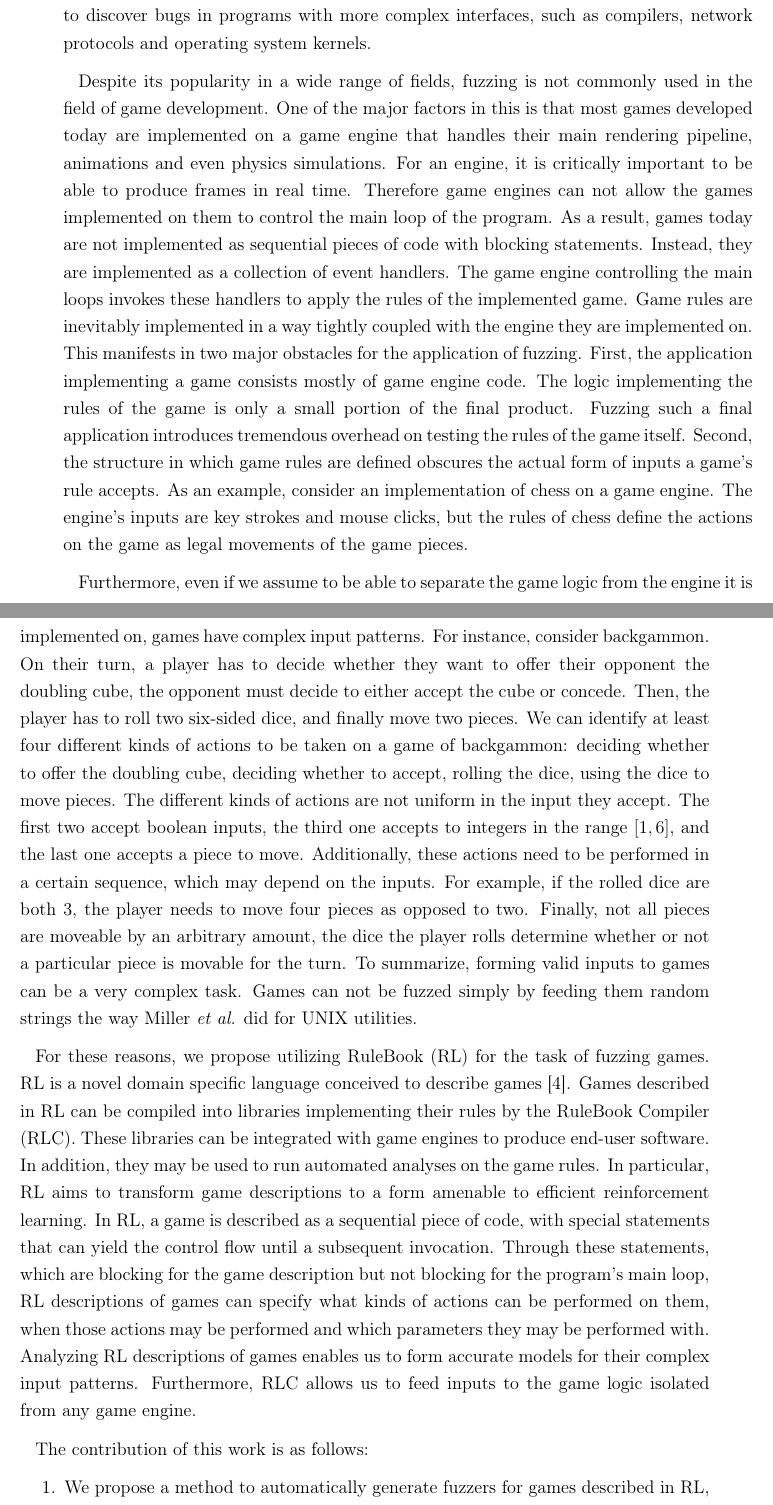
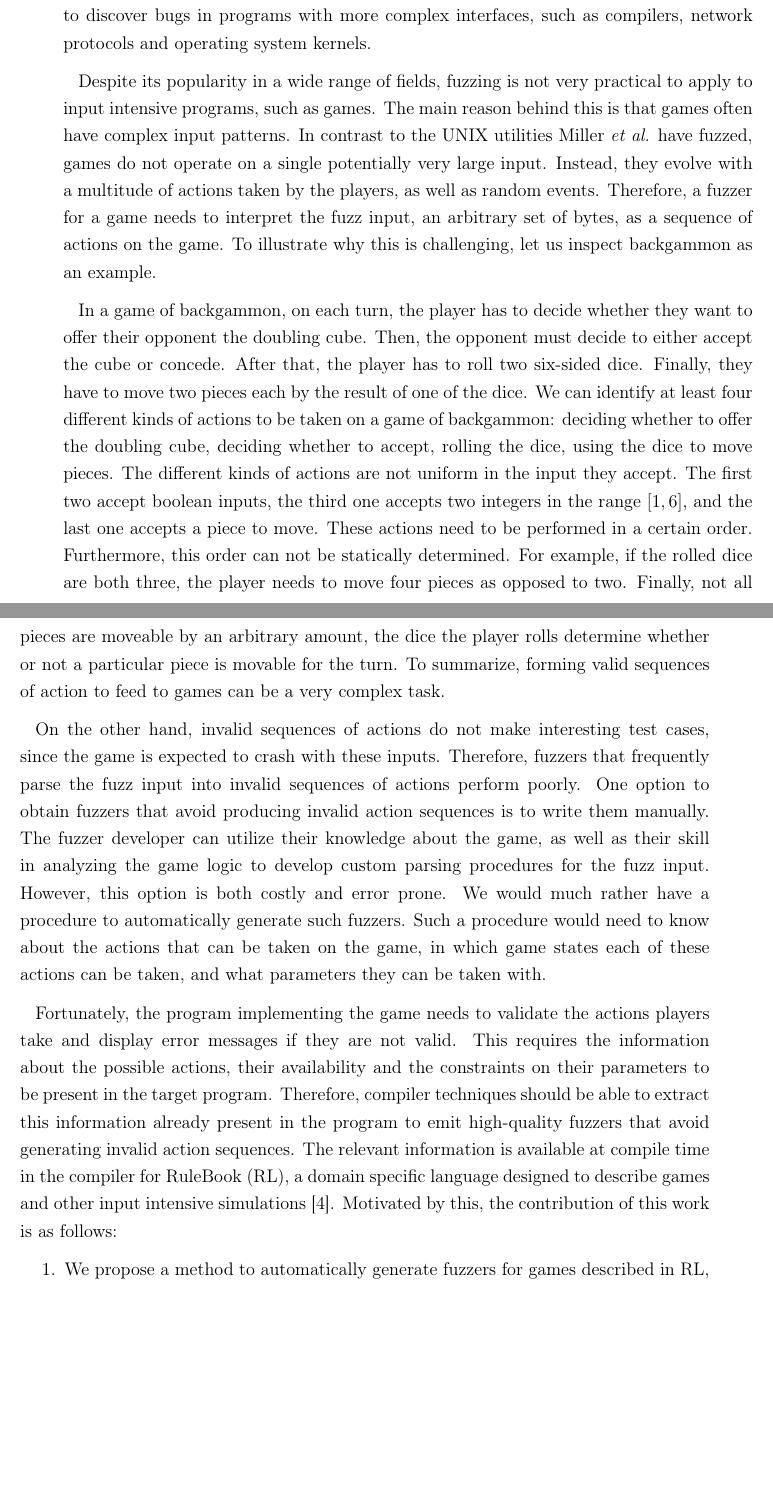
Before and after one commit to cemcebeci/MSc-Thesis, a LaTeX thesis (Thesis.tex, which reads Introduction.tex): two parts of pages 9 and 10 of 56, joined at a grey line, cut so that both start at the same text, the shorter picture padded with empty space. Compiled offline with pdfLaTeX.

Commit message:
changed the framing of Introduction to match the abstract.

```diff
--- a/Introduction.tex
+++ b/Introduction.tex
@@ -4,47 +4,39 @@ Fuzzing was conceived by Miller \textit{et al.} in 1988 \cite{Miller1999}.
 They applied the method to test the reliability of UNIX utilities, programs that accept a single input consisting of an arbitrary string.
 Over the last thirty years since the conception of fuzzing, it has been utilized in a multitude of fields to discover bugs in programs with more complex interfaces, such as compilers, network protocols and operating system kernels.
 
-Despite its popularity in a wide range of fields, fuzzing is not commonly used in the field of game development.
-One of the major factors in this is that most games developed today are implemented on a game engine that handles their main rendering pipeline, animations and even physics simulations.
-For an engine, it is critically important to be able to produce frames in real time.
-Therefore game engines can not allow the games implemented on them to control the main loop of the program.
-As a result, games today are not implemented as sequential pieces of code with blocking statements.
-Instead, they are implemented as a collection of event handlers.
-The game engine controlling the main loops invokes these handlers to apply the rules of the implemented game.
-Game rules are inevitably implemented in a way tightly coupled with the engine they are implemented on.
-This manifests in two major obstacles for the application of fuzzing.
-First, the application implementing a game consists mostly of game engine code.
-The logic implementing the rules of the game is only a small portion of the final product.
-Fuzzing such a final application introduces tremendous overhead on testing the rules of the game itself.
-Second, the structure in which game rules are defined obscures the actual form of inputs a game's rule accepts.
-As an example, consider an implementation of chess on a game engine.
-The engine's inputs are key strokes and mouse clicks, but the rules of chess define the actions on the game as legal movements of the game pieces.
+Despite its popularity in a wide range of fields, fuzzing is not very practical to apply to input intensive programs, such as games.
+The main reason behind this is that games often have complex input patterns.
+In contrast to the UNIX utilities Miller \textit{et al.} have fuzzed, games do not operate on a single potentially very large input.
+Instead, they evolve with a multitude of actions taken by the players, as well as random events.
+Therefore, a fuzzer for a game needs to interpret the fuzz input, an arbitrary set of bytes, as a sequence of actions on the game.
+To illustrate why this is challenging, let us inspect backgammon as an example.
 
-Furthermore, even if we assume to be able to separate the game logic from the engine it is implemented on, games have complex input patterns.
-For instance, consider backgammon.
-On their turn, a player has to decide whether they want to offer their opponent the doubling cube, the opponent must decide to either accept the cube or concede.
-Then, the player has to roll two six-sided dice, and finally move two pieces.
+In a game of backgammon, on each turn, the player has to decide whether they want to offer their opponent the doubling cube.
+Then, the opponent must decide to either accept the cube or concede.
+After that, the player has to roll two six-sided dice.
+Finally, they have to move two pieces each by the result of one of the dice.
 We can identify at least four different kinds of actions to be taken on a game of backgammon: deciding whether to offer the doubling cube, deciding whether to accept, rolling the dice, using the dice to move pieces.
 The different kinds of actions are not uniform in the input they accept.
-The first two accept boolean inputs, the third one accepts to integers in the range $[1,6]$, and the last one accepts a piece to move.
-Additionally, these actions need to be performed in a certain sequence, which may depend on the inputs.
-For example, if the rolled dice are both 3, the player needs to move four pieces as opposed to two.
+The first two accept boolean inputs, the third one accepts two integers in the range $[1,6]$, and the last one accepts a piece to move.
+These actions need to be performed in a certain order.
+Furthermore, this order can not be statically determined.
+For example, if the rolled dice are both three, the player needs to move four pieces as opposed to two.
 Finally, not all pieces are moveable by an arbitrary amount, the dice the player rolls determine whether or not a particular piece is movable for the turn.
-To summarize, forming valid inputs to games can be a very complex task.
-Games can not be fuzzed simply by feeding them random strings the way Miller \textit{et al.} did for UNIX utilities.
+To summarize, forming valid sequences of action to feed to games can be a very complex task.
 
-For these reasons, we propose utilizing RuleBook (RL) for the task of fuzzing games.
-RL is a novel domain specific language conceived to describe games \cite{RLC}.
-Games described in RL can be compiled into libraries implementing their rules by the RuleBook Compiler (RLC).
-These libraries can be integrated with game engines to produce end-user software.
-In addition, they may be used to run automated analyses on the game rules.
-In particular, RL aims to transform game descriptions to a form amenable to efficient reinforcement learning.
-In RL, a game is described as a sequential piece of code, with special statements that can yield the control flow until a subsequent invocation.
-Through these statements, which are blocking for the game description but not blocking for the program's main loop, RL descriptions of games can specify what kinds of actions can be performed on them, when those actions may be performed and which parameters they may be performed with.
-Analyzing RL descriptions of games enables us to form accurate models for their complex input patterns.
-Furthermore, RLC allows us to feed inputs to the game logic isolated from any game engine.
+On the other hand, invalid sequences of actions do not make interesting test cases, since the game is expected to crash with these inputs.
+Therefore, fuzzers that frequently parse the fuzz input into invalid sequences of actions perform poorly.
+One option to obtain fuzzers that avoid producing invalid action sequences is to write them manually.
+The fuzzer developer can utilize their knowledge about the game, as well as their skill in analyzing the game logic to develop custom parsing procedures for the fuzz input.
+However, this option is both costly and error prone.
+We would much rather have a procedure to automatically generate such fuzzers.
+Such a procedure would need to know about the actions that can be taken on the game, in which game states each of these actions can be taken, and what parameters they can be taken with.
 
-The contribution of this work is as follows:
+Fortunately, the program implementing the game needs to validate the actions players take and display error messages if they are not valid.
+This requires the information about the possible actions, their availability and the constraints on their parameters to be present in the target program.
+Therefore, compiler techniques should be able to extract this information already present in the program to emit high-quality fuzzers that avoid generating invalid action sequences.
+The relevant information is available at compile time in the compiler for RuleBook (RL), a domain specific language designed to describe games and other input intensive simulations \cite{RLC}.
+Motivated by this, the contribution of this work is as follows:
 \begin{enumerate}
     \item We propose a method to automatically generate fuzzers for games described in RL, integrated within the compiler.
-    \item We identify two factors diminishing the performance of game fuzzers: The generation of invocations to unavailable actions and the generation of illegal arguments.
+    \item We identify two factors leading to invalid action sequences: The generation of invocations to unavailable actions and the generation of illegal arguments to available actions. Then, we describe techniques to mitigate these two factors.
```
Also changed, not shown: Conclusion.tex (+2 -2 lines), Thesis.tex (+14 -16 lines), Thesis.pdf, Introduction.tex (7 more changed lines).
